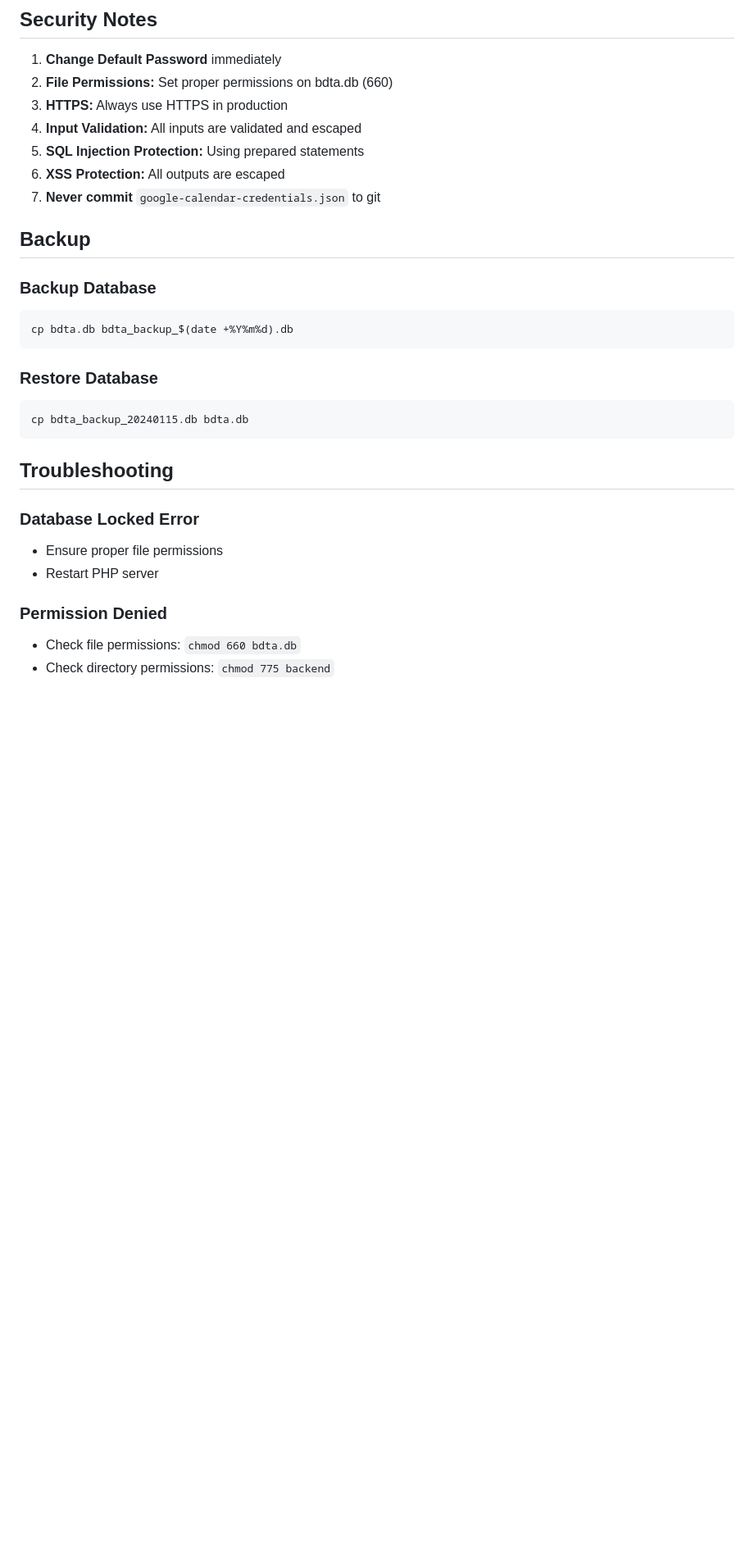
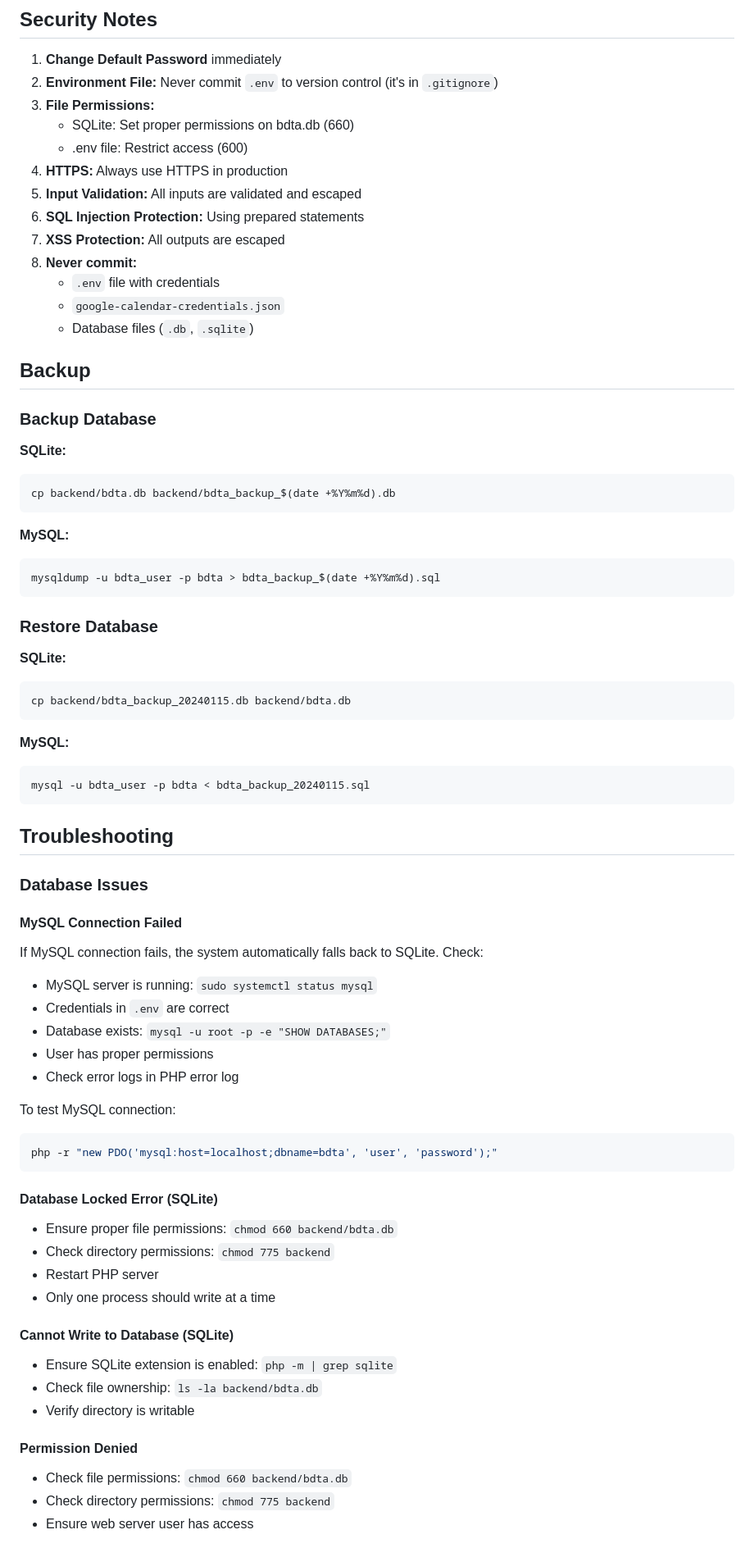
Before and after one commit to Stage4000/bdta, a Markdown page: backend/README.md, the part around one of its changes. Shown at 82% size. Rendered like a GitHub page; blank space fills up the shorter version.

Commit message:
Add comprehensive MySQL migration documentation
Co-authored-by: Riot96 <17396344+Riot96@users.noreply.github.com>

````diff
--- a/backend/README.md
+++ b/backend/README.md
@@ -299,34 +351,75 @@ Update `/backend/includes/email_service.php` accordingly.
 ## Security Notes
 
 1. **Change Default Password** immediately
-2. **File Permissions:** Set proper permissions on bdta.db (660)
-3. **HTTPS:** Always use HTTPS in production
-4. **Input Validation:** All inputs are validated and escaped
-5. **SQL Injection Protection:** Using prepared statements
-6. **XSS Protection:** All outputs are escaped
-7. **Never commit** `google-calendar-credentials.json` to git
+2. **Environment File:** Never commit `.env` to version control (it's in `.gitignore`)
+3. **File Permissions:**
+   - SQLite: Set proper permissions on bdta.db (660)
+   - .env file: Restrict access (600)
+4. **HTTPS:** Always use HTTPS in production
+5. **Input Validation:** All inputs are validated and escaped
+6. **SQL Injection Protection:** Using prepared statements
+7. **XSS Protection:** All outputs are escaped
+8. **Never commit:**
+   - `.env` file with credentials
+   - `google-calendar-credentials.json`
+   - Database files (`.db`, `.sqlite`)
 
 ## Backup
 
 ### Backup Database
 
+**SQLite:**
 ```bash
-cp bdta.db bdta_backup_$(date +%Y%m%d).db
+cp backend/bdta.db backend/bdta_backup_$(date +%Y%m%d).db
+```
+
+**MySQL:**
+```bash
+mysqldump -u bdta_user -p bdta > bdta_backup_$(date +%Y%m%d).sql
 ```
 
 ### Restore Database
 
+**SQLite:**
 ```bash
-cp bdta_backup_20240115.db bdta.db
+cp backend/bdta_backup_20240115.db backend/bdta.db
+```
+
+**MySQL:**
+```bash
+mysql -u bdta_user -p bdta < bdta_backup_20240115.sql
 ```
 
 ## Troubleshooting
 
-### Database Locked Error
-- Ensure proper file permissions
+### Database Issues
+
+#### MySQL Connection Failed
+If MySQL connection fails, the system automatically falls back to SQLite. Check:
+- MySQL server is running: `sudo systemctl status mysql`
+- Credentials in `.env` are correct
+- Database exists: `mysql -u root -p -e "SHOW DATABASES;"`
+- User has proper permissions
+- Check error logs in PHP error log
+
+To test MySQL connection:
+```bash
+php -r "new PDO('mysql:host=localhost;dbname=bdta', 'user', 'password');"
+```
+
+#### Database Locked Error (SQLite)
+- Ensure proper file permissions: `chmod 660 backend/bdta.db`
+- Check directory permissions: `chmod 775 backend`
 - Restart PHP server
+- Only one process should write at a time
 
-### Permission Denied
-- Check file permissions: `chmod 660 bdta.db`
+#### Cannot Write to Database (SQLite)
+- Ensure SQLite extension is enabled: `php -m | grep sqlite`
+- Check file ownership: `ls -la backend/bdta.db`
+- Verify directory is writable
+
+#### Permission Denied
+- Check file permissions: `chmod 660 backend/bdta.db`
 - Check directory permissions: `chmod 775 backend`
+- Ensure web server user has access
 
````
Also changed, not shown: other parts of backend/README.md (+97 -11 lines), backend/MYSQL_MIGRATION.md (added, +295 -0 lines).
